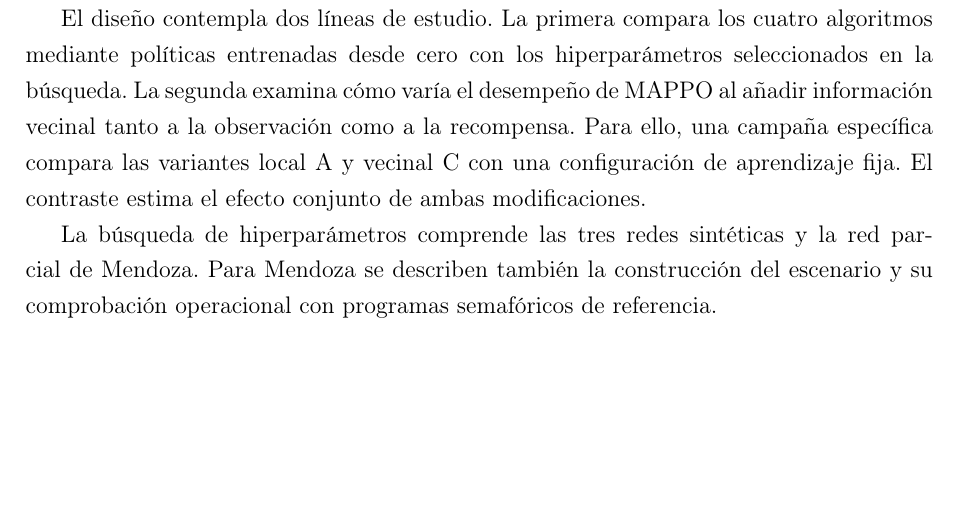
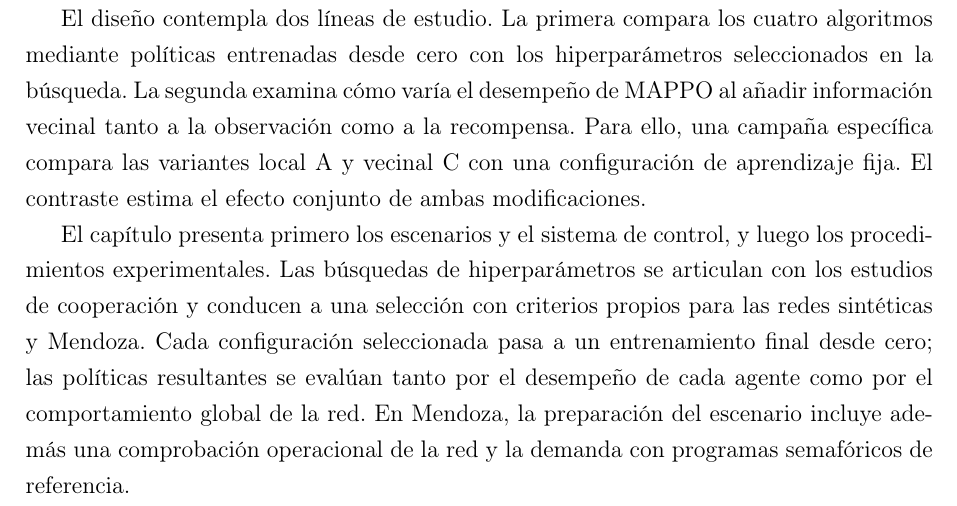
Before and after one commit to juanm4morales/tesina, a LaTeX thesis (main.tex, which reads 5-metodologia.tex): part of page 79 of 153, cut so that both start at the same text, the shorter picture padded with empty space. Compiled offline with pdfLaTeX.

Commit message:
docs: precisar transicion narrativa en apertura de metodologia

```diff
--- a/5-metodologia.tex
+++ b/5-metodologia.tex
@@ -6,7 +6,7 @@ El problema consiste en aprender políticas que controlen semáforos en una simu
 
 El diseño contempla dos líneas de estudio. La primera compara los cuatro algoritmos mediante políticas entrenadas desde cero con los hiperparámetros seleccionados en la búsqueda. La segunda examina cómo varía el desempeño de MAPPO al añadir información vecinal tanto a la observación como a la recompensa. Para ello, una campaña específica compara las variantes local A y vecinal C con una configuración de aprendizaje fija. El contraste estima el efecto conjunto de ambas modificaciones.
 
-La búsqueda de hiperparámetros comprende las tres redes sintéticas y la red parcial de Mendoza. Para Mendoza se describen también la construcción del escenario y su comprobación operacional con programas semafóricos de referencia.
+El capítulo presenta primero los escenarios y el sistema de control, y luego los procedimientos experimentales. Las búsquedas de hiperparámetros se articulan con los estudios de cooperación y conducen a una selección con criterios propios para las redes sintéticas y Mendoza. Cada configuración seleccionada pasa a un entrenamiento final desde cero; las políticas resultantes se evalúan tanto por el desempeño de cada agente como por el comportamiento global de la red. En Mendoza, la preparación del escenario incluye además una comprobación operacional de la red y la demanda con programas semafóricos de referencia.
 
 \section{Diseño experimental}
 \label{sec:tarea_investigacion}
```
